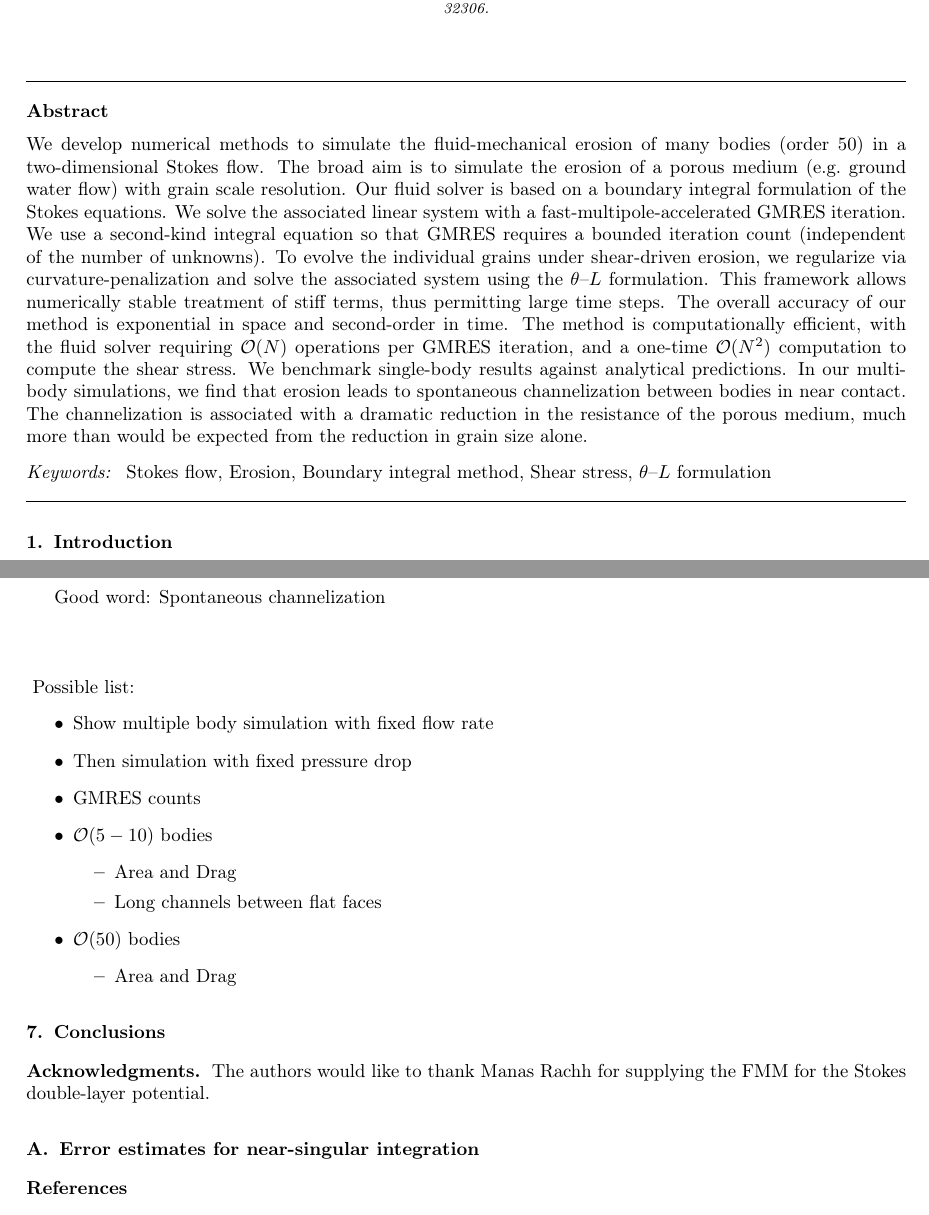
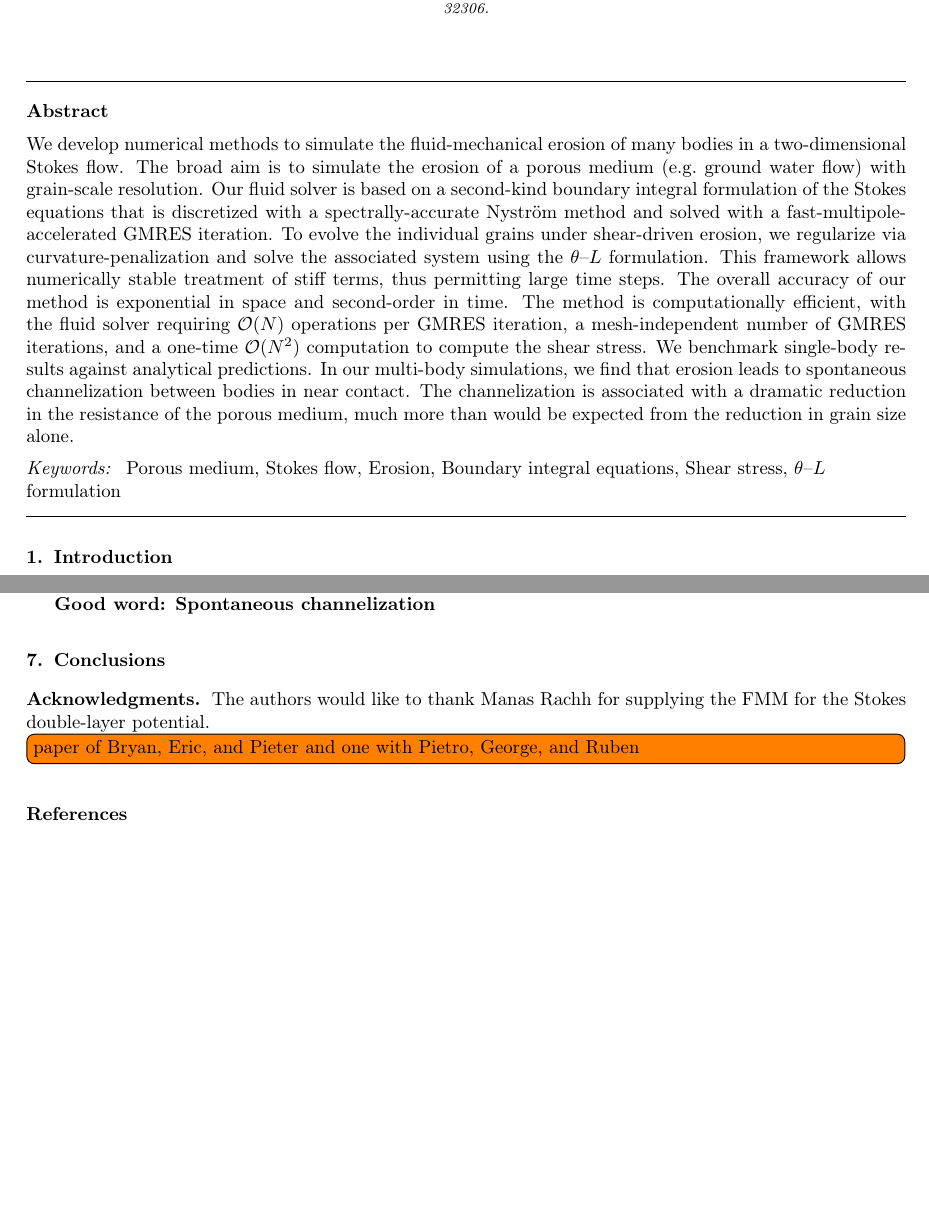
Before and after one commit to quaife/erosion, a LaTeX paper (docs/methods/erosion_methods.tex): two parts of pages 1 and 24 of 27 before the commit and two parts of pages 1 and 23 of 26 after it, joined at a grey line, cut so that both start at the same text, the shorter picture padded with empty space. Compiled offline with pdfLaTeX.

Commit message:
small changs to intro

```diff
--- a/docs/methods/erosion_methods.tex
+++ b/docs/methods/erosion_methods.tex
@@ -18,25 +18,25 @@
 
 \begin{abstract}
 We develop numerical methods to simulate the fluid-mechanical erosion of
-many bodies (order 50) in a two-dimensional Stokes flow. The broad aim
+many bodies in a two-dimensional Stokes flow. The broad aim
 is to simulate the erosion of a porous medium (e.g.~ground water flow)
-with grain scale resolution. Our fluid solver is based on a
-boundary integral formulation of the Stokes equations. We solve the
-associated linear system with a fast-multipole-accelerated GMRES iteration. We use a second-kind integral equation so
-that GMRES requires a bounded iteration count (independent of the number
-of unknowns). To evolve the individual grains under shear-driven
+with grain-scale resolution. Our fluid solver is based on a
+second-kind boundary integral formulation of the Stokes equations that is
+discretized with a spectrally-accurate Nystr\"om method and solved
+with a fast-multipole-accelerated GMRES iteration. To evolve the individual grains under shear-driven
 erosion, we regularize via curvature-penalization and solve the
 associated system using the {\thL} formulation. This framework allows
 numerically stable treatment of stiff terms, thus permitting large time
 steps. The overall accuracy of our method is exponential in space and
 second-order in time. The method is computationally efficient, with the
-fluid solver requiring $\mathcal{O}(N)$ operations per GMRES iteration, and a one-time
+fluid solver requiring $\mathcal{O}(N)$ operations per GMRES iteration,
+a mesh-independent number of GMRES iterations, and a one-time
 $\mathcal{O}(N^2)$ computation to compute the shear stress. We benchmark single-body results against analytical predictions. In our multi-body simulations, we find that erosion leads to spontaneous channelization between bodies in near contact. The channelization is associated with a dramatic reduction in the resistance of the porous medium, much more than would be expected from the reduction in grain size alone.
 \end{abstract}
 
 \begin{keyword}
-  Stokes flow \sep Erosion \sep Boundary integral method \sep Shear
-  stress \sep {\thL} formulation
+  Porous medium \sep Stokes flow \sep Erosion \sep Boundary integral
+  equations \sep Shear stress \sep {\thL} formulation
 \end{keyword}
 
 \maketitle
@@ -1380,28 +1380,7 @@ We further quantify many of these observations in Fig.~\ref{fig:mbodyplots}. Fir
 In Fig.~\ref{fig:mbodyplots} we also plot the same quantities for the 50-body simulation that was shown in Fig.~\ref{fig:50bodies} of the introduction. Overall, these plots support the same trends seen in the 6-body simulation. The initial area-fraction of the 50-body simulation is only slightly higher, about 45\%, and this fraction decreases steadily as bodies erode. The flow rate $\umax$ again increases very rapidly with time, though with a significantly smaller initial value due to the higher resistance provided by 50 bodies. As before, the total drag remains relatively constant throughout most of the simulation and then abruptly decreases to zero in the final moments. Our measure of resistance, $F_D/(4 \pi \umax)$, again decreases very rapidly in the early moments when channels are initially formed. Though the area fractions of the two simulations are nearly the same, the 50-body configuration provides about 5 times more resistance.
 
 
-\newpage
-
-Good word: Spontaneous channelization
-
-\vsp{3}
-Possible list:
-\begin{itemize}
-\item Show multiple body simulation with fixed flow rate
-\item Then simulation with fixed pressure drop
-\item GMRES counts
-%
-\item $\bigO(5-10)$ bodies
-	\begin{itemize}
-	\item Area and Drag
-	\item Long channels between flat faces
-	\end{itemize}
-\item $\bigO(50)$ bodies
-	\begin{itemize}
-	\item Area and Drag
-	\end{itemize}
-\end{itemize}
-
+{\bf Good word: Spontaneous channelization}
 
 
 
@@ -1414,11 +1393,8 @@ Possible list:
 Rachh for supplying the FMM for the Stokes double-layer potential.
 
 
-%%%%%%%%%%%%%%%%%%%%%%%%%%%%%%%%%%%%%%%%%%%%%%%%%%%%%%%%%%%%%%%%%%%%%%%
-\begin{appendices}
-\section{Error estimates for near-singular integration \label{A:AppendixA}}
-\end{appendices}
-
+\todo[inline]{paper of Bryan, Eric, and Pieter and one with Pietro,
+George, and Ruben}
 
 \bibliographystyle{plainnat}
 \bibliography{refs}
```
